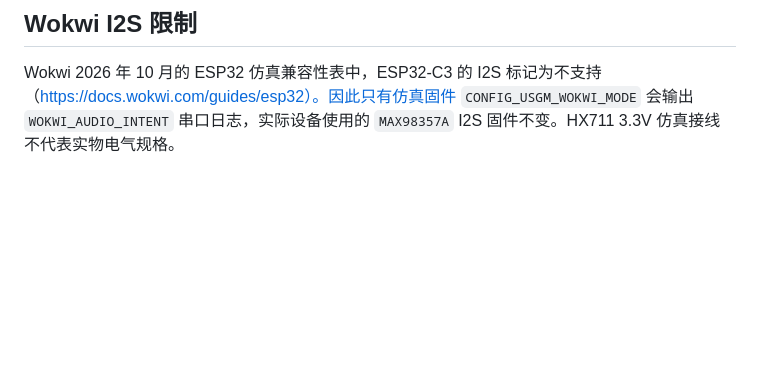
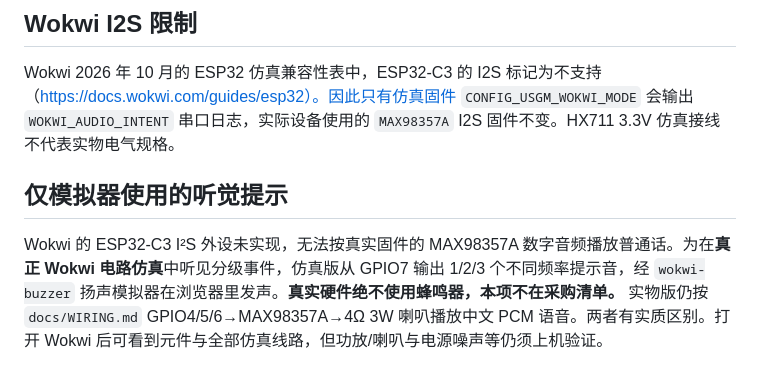
Before and after one commit to AlexMartinDev01/myproject01, a Markdown page: usgm-05/wokwi/README.md, the part around the change. Drawn GitHub-style; blank space fills up the shorter version.

Commit message:
docs: distinguish Wokwi audible proxy from real MAX98357A speech

```diff
--- a/usgm-05/wokwi/README.md
+++ b/usgm-05/wokwi/README.md
@@ -61,3 +61,7 @@ https://docs.wokwi.com/wokwi-ci/automation-scenarios
 ## Wokwi I2S 限制
 
 Wokwi 2026 年 10 月的 ESP32 仿真兼容性表中，ESP32-C3 的 I2S 标记为不支持（https://docs.wokwi.com/guides/esp32）。因此只有仿真固件 `CONFIG_USGM_WOKWI_MODE` 会输出 `WOKWI_AUDIO_INTENT` 串口日志，实际设备使用的 `MAX98357A` I2S 固件不变。HX711 3.3V 仿真接线不代表实物电气规格。
+
+## 仅模拟器使用的听觉提示
+
+Wokwi 的 ESP32-C3 I²S 外设未实现，无法按真实固件的 MAX98357A 数字音频播放普通话。为在**真正 Wokwi 电路仿真**中听见分级事件，仿真版从 GPIO7 输出 1/2/3 个不同频率提示音，经 `wokwi-buzzer` 扬声模拟器在浏览器里发声。**真实硬件绝不使用蜂鸣器，本项不在采购清单。** 实物版仍按 `docs/WIRING.md` GPIO4/5/6→MAX98357A→4Ω 3W 喇叭播放中文 PCM 语音。两者有实质区别。打开 Wokwi 后可看到元件与全部仿真线路，但功放/喇叭与电源噪声等仍须上机验证。
```
